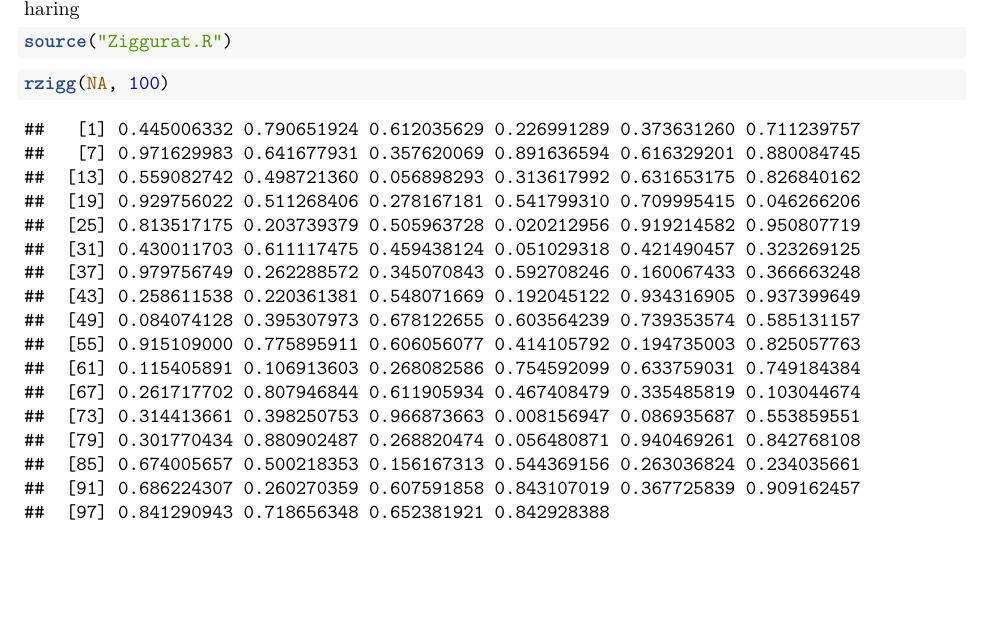
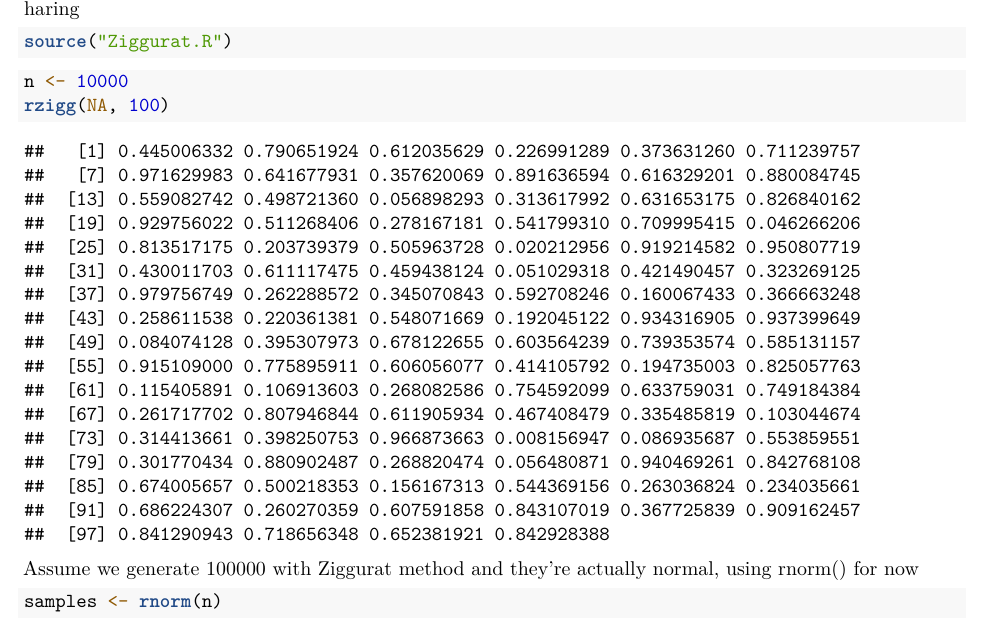
Before and after one commit to charchiveDB/Random-Number_Generation-Methods, an R Markdown document (MidtermProject.Rmd): part of the page, cut so that both start at the same text, the shorter picture padded with empty space. Rendered offline with R 4.5, knitr and Pandoc, then LaTeX, with nearby package versions; code that draws random numbers runs with fixed seeds of ours.

Commit message:
Update MidtermProject.Rmd

````diff
--- a/MidtermProject.Rmd
+++ b/MidtermProject.Rmd
@@ -18,5 +18,12 @@ source("Ziggurat.R")
 
 
 ```{r}
+n <- 10000
 rzigg(NA, 100)
 ```
+
+Assume we generate 100000 with Ziggurat method and they're actually normal, using rnorm() for now
+
+```{r}
+samples <- rnorm(n)
+```
````
